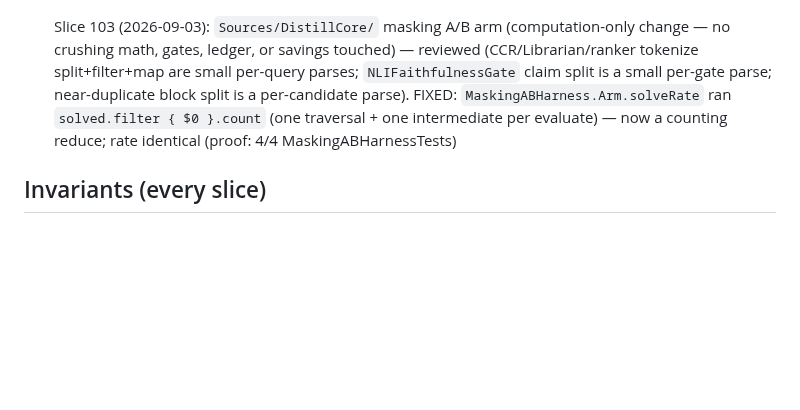
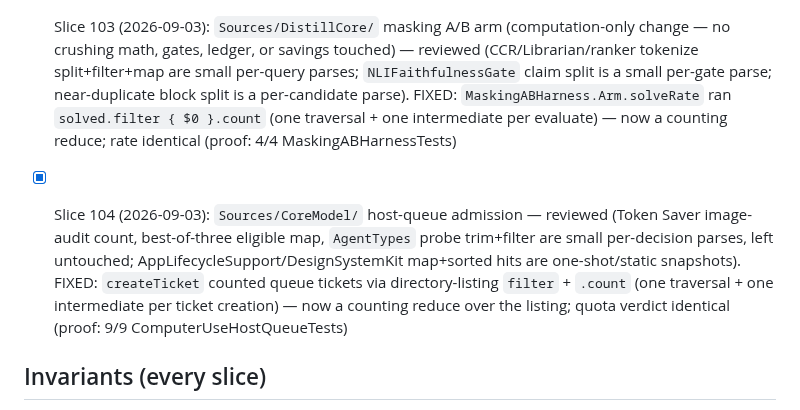
Before and after one commit to AirtonSth/MacCode, a Markdown page: AUDIT-SEP3.md, the part around the change. Rendered like a GitHub page; blank space fills up the shorter version.

Commit message:
docs(audit): SEP-3 slice 104 checklist

```diff
--- a/AUDIT-SEP3.md
+++ b/AUDIT-SEP3.md
@@ -187,6 +187,8 @@ One bounded fix per fire. Skills: swiftui-performance-audit, swiftui-view-refact
 
 - [x] Slice 103 (2026-09-03): `Sources/DistillCore/` masking A/B arm (computation-only change — no crushing math, gates, ledger, or savings touched) — reviewed (CCR/Librarian/ranker tokenize split+filter+map are small per-query parses; `NLIFaithfulnessGate` claim split is a small per-gate parse; near-duplicate block split is a per-candidate parse). FIXED: `MaskingABHarness.Arm.solveRate` ran `solved.filter { $0 }.count` (one traversal + one intermediate per evaluate) — now a counting reduce; rate identical (proof: 4/4 MaskingABHarnessTests)
 
+- [x] Slice 104 (2026-09-03): `Sources/CoreModel/` host-queue admission — reviewed (Token Saver image-audit count, best-of-three eligible map, `AgentTypes` probe trim+filter are small per-decision parses, left untouched; AppLifecycleSupport/DesignSystemKit map+sorted hits are one-shot/static snapshots). FIXED: `createTicket` counted queue tickets via directory-listing `filter` + `.count` (one traversal + one intermediate per ticket creation) — now a counting reduce over the listing; quota verdict identical (proof: 9/9 ComputerUseHostQueueTests)
+
 ## Invariants (every slice)
 - Token Saver counting/display contract untouched.
 - Browser parity (macOS <-> iOS host-state sync) intact.
```
